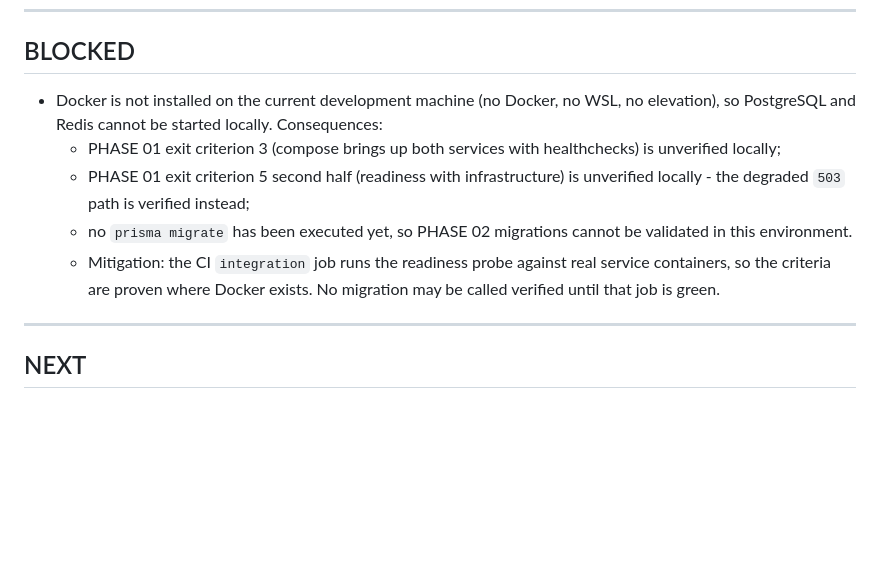
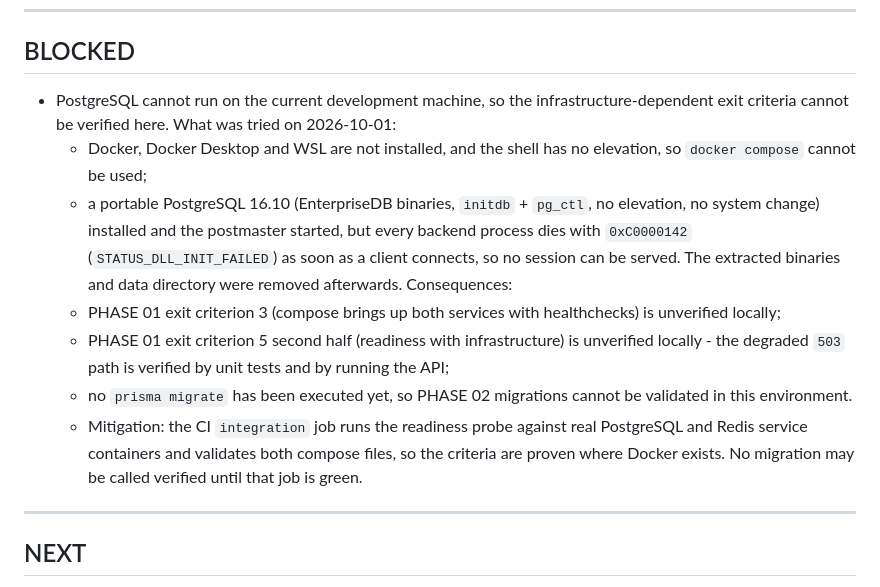
Before and after one commit to dfchanel-coder/delivery-uy, a Markdown page: PROJECT_STATE.md, the part around the change. Drawn GitHub-style; blank space fills up the shorter version.

Commit message:
docs: record that portable PostgreSQL cannot serve sessions on this machine
Docker, WSL and elevation are unavailable, and a portable PostgreSQL 16.10
starts but its backend processes die with STATUS_DLL_INIT_FAILED, so the
infrastructure-dependent PHASE 01 criteria can only be proven in CI.

```diff
--- a/PROJECT_STATE.md
+++ b/PROJECT_STATE.md
@@ -110,18 +110,28 @@ Infrastructure and automation:
 
 ## BLOCKED
 
-- Docker is not installed on the current development machine (no Docker, no
-  WSL, no elevation), so PostgreSQL and Redis cannot be started locally.
+- PostgreSQL cannot run on the current development machine, so the
+  infrastructure-dependent exit criteria cannot be verified here. What was tried
+  on 2026-10-01:
+  - Docker, Docker Desktop and WSL are not installed, and the shell has no
+    elevation, so `docker compose` cannot be used;
+  - a portable PostgreSQL 16.10 (EnterpriseDB binaries, `initdb` + `pg_ctl`,
+    no elevation, no system change) installed and the postmaster started, but
+    every backend process dies with `0xC0000142` (`STATUS_DLL_INIT_FAILED`) as
+    soon as a client connects, so no session can be served. The extracted
+    binaries and data directory were removed afterwards.
   Consequences:
   - PHASE 01 exit criterion 3 (compose brings up both services with
     healthchecks) is unverified locally;
   - PHASE 01 exit criterion 5 second half (readiness with infrastructure) is
-    unverified locally - the degraded `503` path is verified instead;
+    unverified locally - the degraded `503` path is verified by unit tests and
+    by running the API;
   - no `prisma migrate` has been executed yet, so PHASE 02 migrations cannot be
     validated in this environment.
   - Mitigation: the CI `integration` job runs the readiness probe against real
-    service containers, so the criteria are proven where Docker exists. No
-    migration may be called verified until that job is green.
+    PostgreSQL and Redis service containers and validates both compose files, so
+    the criteria are proven where Docker exists. No migration may be called
+    verified until that job is green.
 
 ---
 
```
